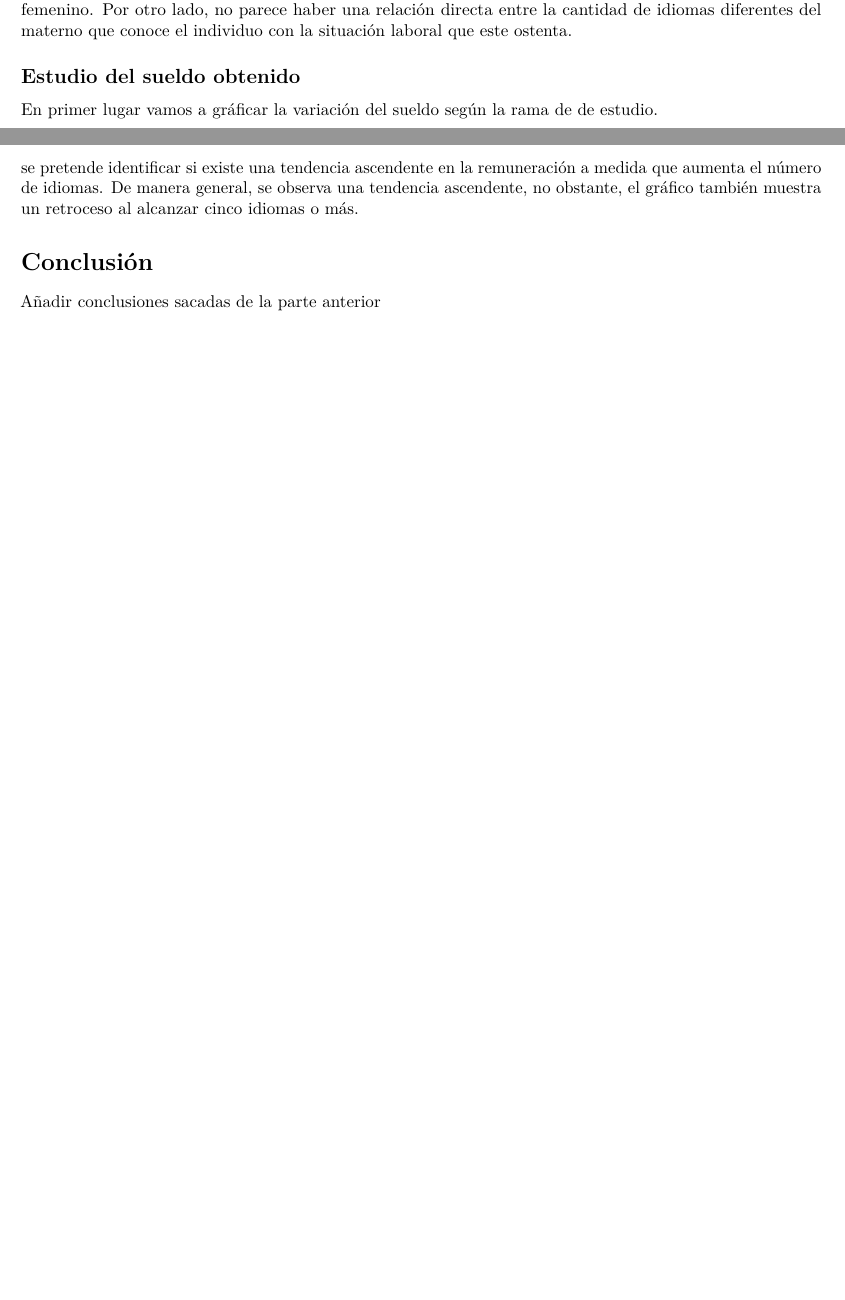
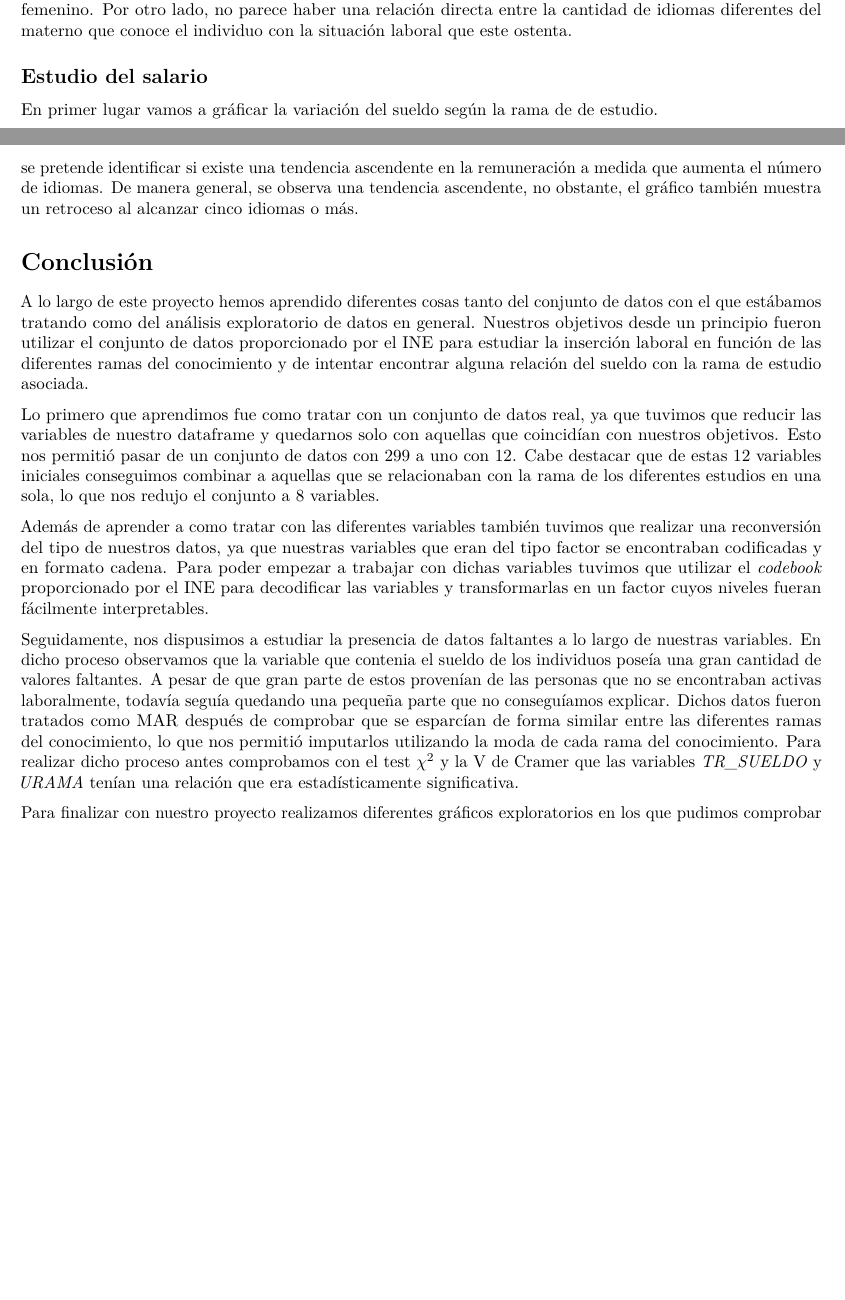
Before and after one commit to jomercre/ProyectoAED, an R Markdown document (ProyectoAED/ProyectoAED.Rmd): two parts of pages 6 and 7 of 7, joined at a grey line, cut so that both start at the same text, the shorter picture padded with empty space. Rendered offline with R 4.5, knitr and Pandoc, then LaTeX, with nearby package versions; drawn as R Markdown's standard PDF in place of the format the file asks for; some code elsewhere in the file could not run offline; a font, style sheet, LaTeX package, included part or bibliography that could not be used is replaced or left out.

Commit message:
Conclusión (falta comentar relaciones)

```diff
--- a/ProyectoAED/ProyectoAED.Rmd
+++ b/ProyectoAED/ProyectoAED.Rmd
@@ -367,7 +367,7 @@ ggplot(df, aes(x=IDIOMAS)) + geom_bar(aes(fill=SEXO)) + facet_wrap(~TRBPRN1) +
 
 Observamos como en todos los casos la columna con mayor peso es 1, lo cual nos indica que la gente suele enseñarse un único idioma diferente a los idiomas maternos. Dicha relación tiene sentido, ya que actualmente la gente suele centrarse en estudiar el inglés y dejar el resto de idiomas más de lado. También se puede notar que la segunda columna con más cantidad de datos es la de dos idiomas, dentro de la cual predomina el sexo femenino. Por otro lado, no parece haber una relación directa entre la cantidad de idiomas diferentes del materno que conoce el individuo con la situación laboral que este ostenta.
 
-## Estudio del sueldo obtenido
+## Estudio del salario
 
 En primer lugar vamos a gráficar la variación del sueldo según la rama de de estudio.
 
@@ -429,4 +429,12 @@ El objetivo de esta gráfica es analizar la relación entre el número de idioma
 
 # Conclusión
 
-Añadir conclusiones sacadas de la parte anterior
+A lo largo de este proyecto hemos aprendido diferentes cosas tanto del conjunto de datos con el que estábamos tratando como del análisis exploratorio de datos en general. Nuestros objetivos desde un principio fueron utilizar el conjunto de datos proporcionado por el INE para estudiar la inserción laboral en función de las diferentes ramas del conocimiento y de intentar encontrar alguna relación del sueldo con la rama de estudio asociada.
+
+Lo primero que aprendimos fue como tratar con un conjunto de datos real, ya que tuvimos que reducir las variables de nuestro dataframe y quedarnos solo con aquellas que coincidían con nuestros objetivos. Esto nos permitió pasar de un conjunto de datos con 299 a uno con 12. Cabe destacar que de estas 12 variables iniciales conseguimos combinar a aquellas que se relacionaban con la rama de los diferentes estudios en una sola, lo que nos redujo el conjunto a 8 variables.
+
+Además de aprender a como tratar con las diferentes variables también tuvimos que realizar una reconversión del tipo de nuestros datos, ya que nuestras variables que eran del tipo factor se encontraban codificadas y en formato cadena. Para poder empezar a trabajar con dichas variables tuvimos que utilizar el *codebook* proporcionado por el INE para decodificar las variables y transformarlas en un factor cuyos niveles fueran fácilmente interpretables.
+
+Seguidamente, nos dispusimos a estudiar la presencia de datos faltantes a lo largo de nuestras variables. En dicho proceso observamos que la variable que contenia el sueldo de los individuos poseía una gran cantidad de valores faltantes. A pesar de que gran parte de estos provenían de las personas que no se encontraban activas laboralmente, todavía seguía quedando una pequeña parte que no conseguíamos explicar. Dichos datos fueron tratados como MAR después de comprobar que se esparcían de forma similar entre las diferentes ramas del conocimiento, lo que nos permitió imputarlos utilizando la moda de cada rama del conocimiento. Para realizar dicho proceso antes comprobamos con el test $\chi^2$ y la V de Cramer que las variables *TR_SUELDO* y *URAMA* tenían una relación que era estadísticamente significativa.
+
+Para finalizar con nuestro proyecto realizamos diferentes gráficos exploratorios en los que pudimos comprobar
```
